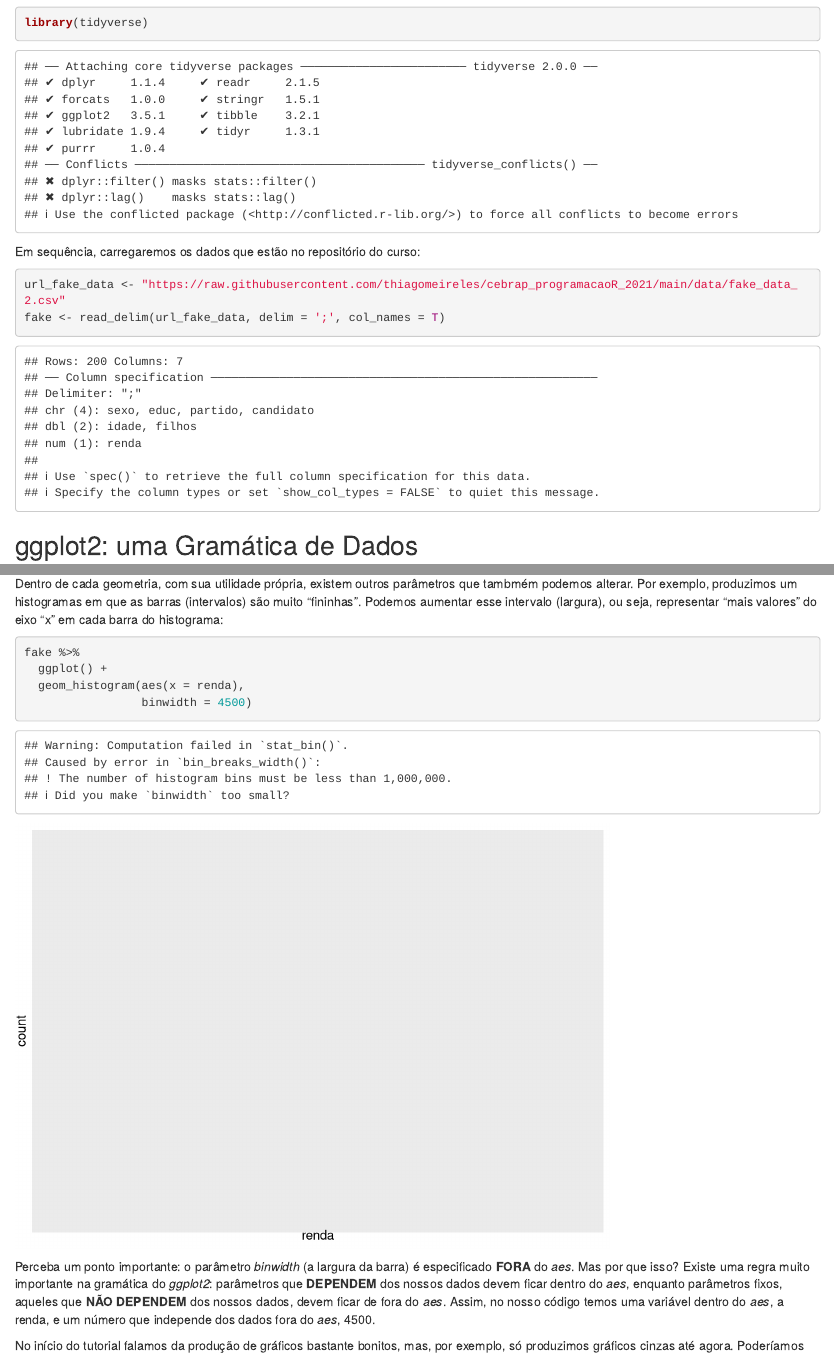
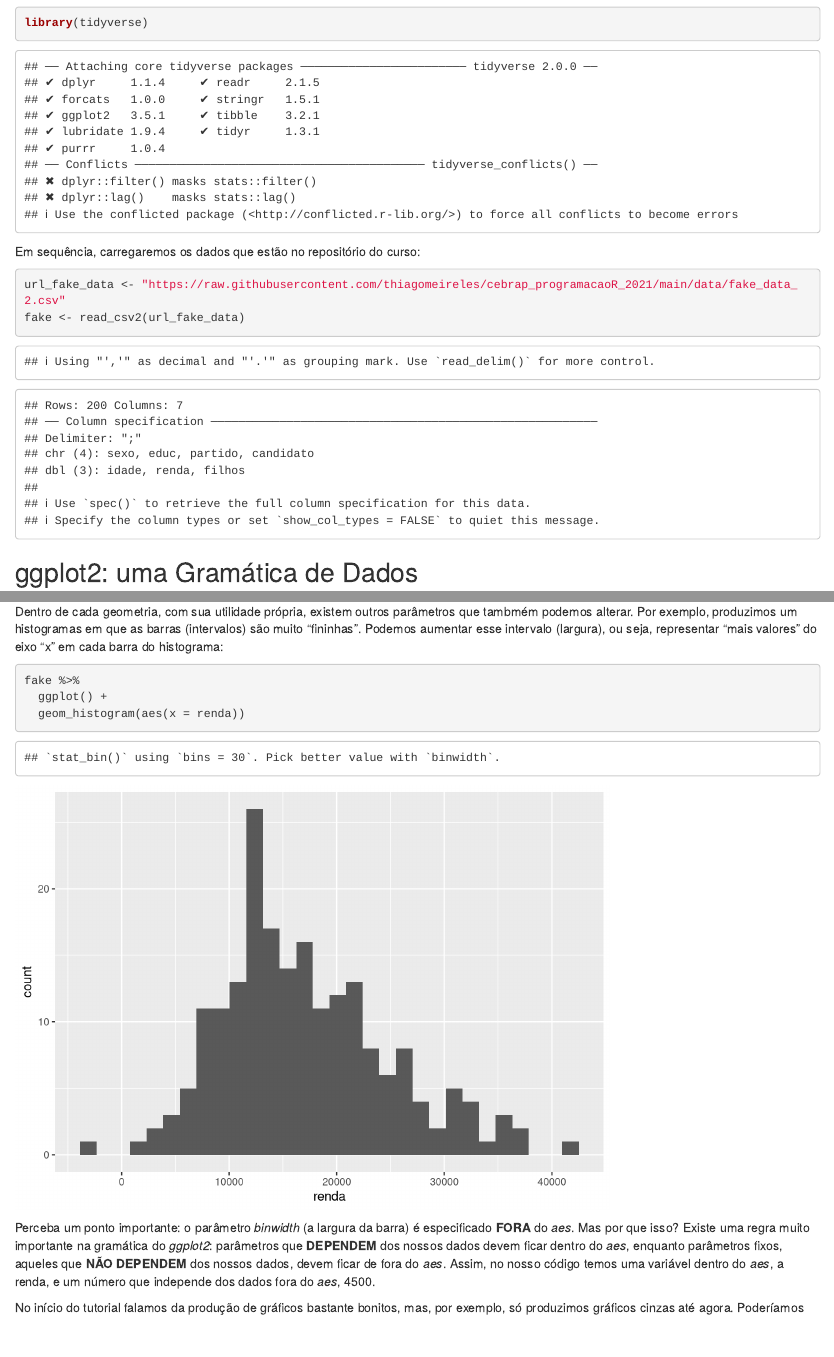
Before and after one commit to thiagomeireles/cebrap_programacaoR_2021, an R Markdown document (tutoriais/Tutorial_04.Rmd): the page in a window 1100 px wide, from 280 px down, and a second part further down, joined at a grey line. Rendered offline with R 4.5, knitr and Pandoc, with nearby package versions.

Commit message:
delim to csv2

````diff
--- a/tutoriais/Tutorial_04.Rmd
+++ b/tutoriais/Tutorial_04.Rmd
@@ -25,7 +25,7 @@ Em sequência, carregaremos os dados que estão no repositório do curso:
 
 ```{r}
 url_fake_data <- "https://raw.githubusercontent.com/thiagomeireles/cebrap_programacaoR_2021/main/data/fake_data_2.csv"
-fake <- read_delim(url_fake_data, delim = ';', col_names = T)
+fake <- read_csv2(url_fake_data)
 ```
 
 ## ggplot2: uma Gramática de Dados
@@ -101,8 +101,7 @@ Dentro de cada geometria, com sua utilidade própria, existem outros parâmetros
 ```{r}
 fake %>%
   ggplot() +
-  geom_histogram(aes(x = renda),
-                 binwidth = 4500)
+  geom_histogram(aes(x = renda))
 ```
 
 Perceba um ponto importante: o parâmetro *binwidth* (a largura da barra) é especificado **FORA** do *aes*. Mas por que isso? Existe uma regra muito importante na gramática do *ggplot2*: parâmetros que **DEPENDEM** dos nossos dados devem ficar dentro do *aes*, enquanto parâmetros fixos, aqueles que **NÃO DEPENDEM** dos nossos dados, devem ficar de fora do *aes*. Assim, no nosso código temos uma variável dentro do *aes*, a renda, e um número que independe dos dados fora do *aes*, 4500.
````
